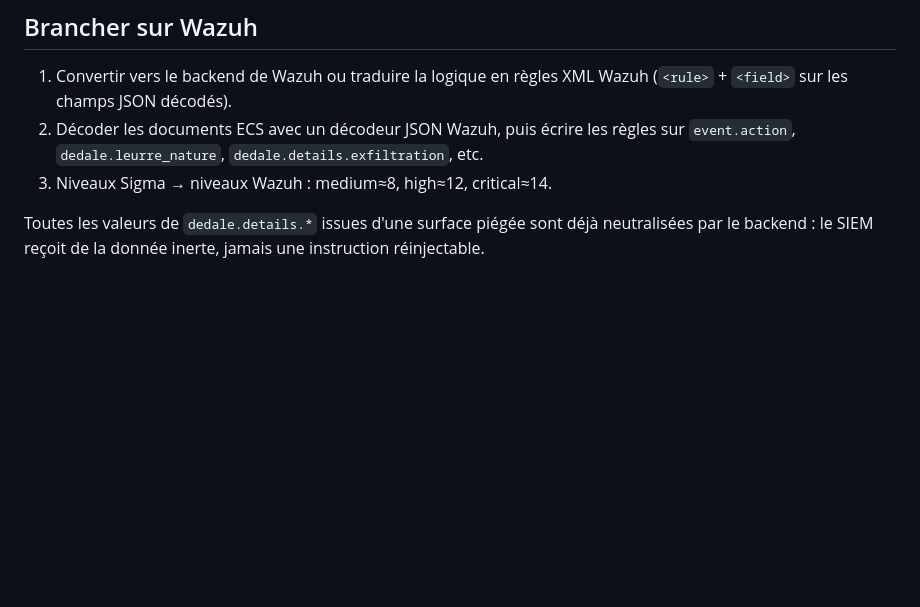
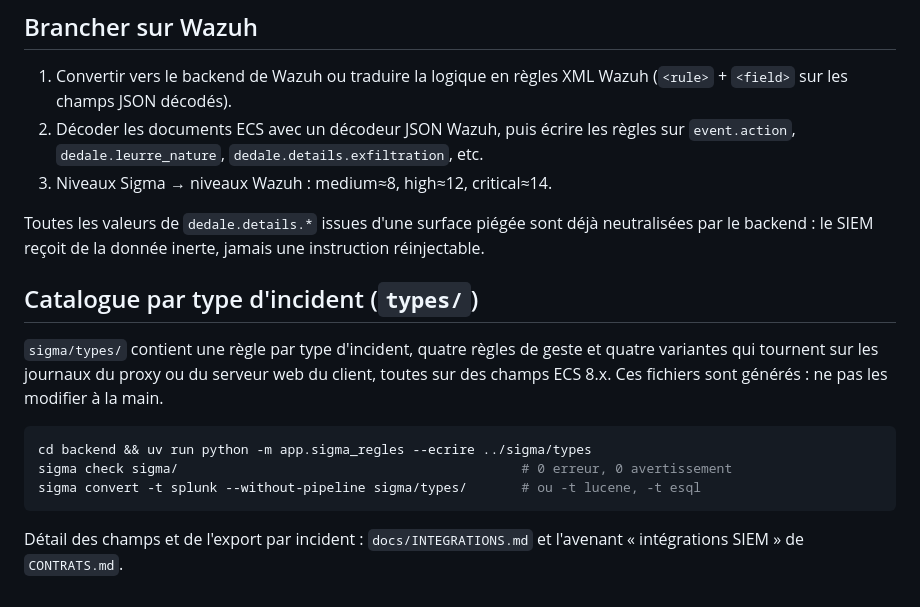
Before and after one commit to Akasha53/dedale, a Markdown page: sigma/README.md, the part around the change. GitHub-like rendering; blank space fills up the shorter version.

Commit message:
sigma : le README présente le catalogue généré de types/

````diff
--- a/sigma/README.md
+++ b/sigma/README.md
@@ -69,3 +69,18 @@ uvx --from sigma-cli sigma check sigma/      # ou : pip install sigma-cli ; sigm
 
 Toutes les valeurs de `dedale.details.*` issues d'une surface piégée sont déjà neutralisées par
 le backend : le SIEM reçoit de la donnée inerte, jamais une instruction réinjectable.
+
+## Catalogue par type d'incident (`types/`)
+
+`sigma/types/` contient une règle par type d'incident, quatre règles de geste et quatre variantes
+qui tournent sur les journaux du proxy ou du serveur web du client, toutes sur des champs ECS 8.x.
+Ces fichiers sont générés : ne pas les modifier à la main.
+
+```bash
+cd backend && uv run python -m app.sigma_regles --ecrire ../sigma/types
+sigma check sigma/                                            # 0 erreur, 0 avertissement
+sigma convert -t splunk --without-pipeline sigma/types/       # ou -t lucene, -t esql
+```
+
+Détail des champs et de l'export par incident : `docs/INTEGRATIONS.md` et l'avenant
+« intégrations SIEM » de `CONTRATS.md`.
````
